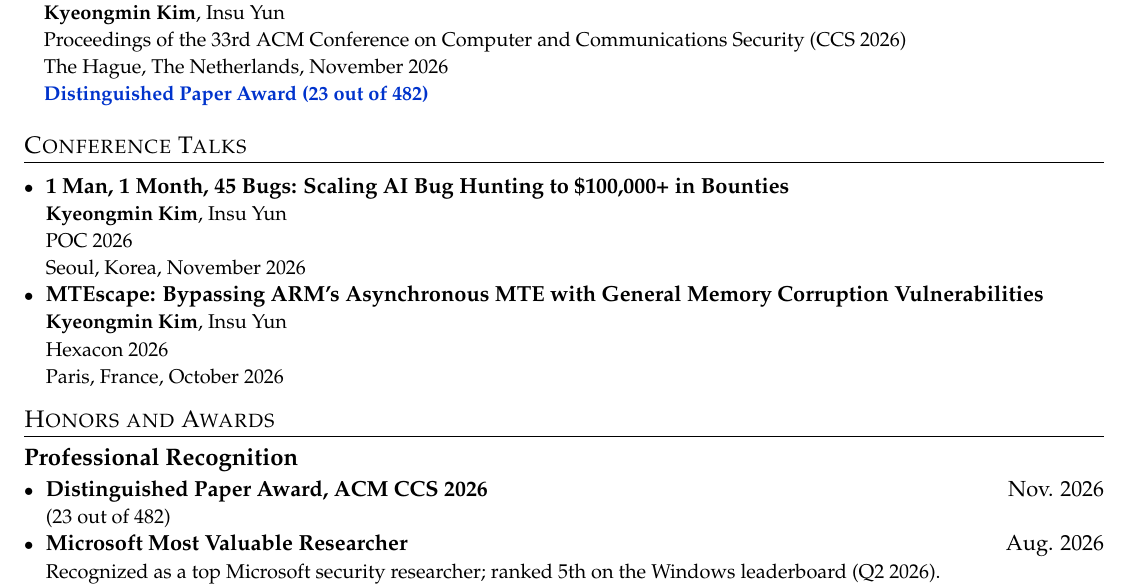
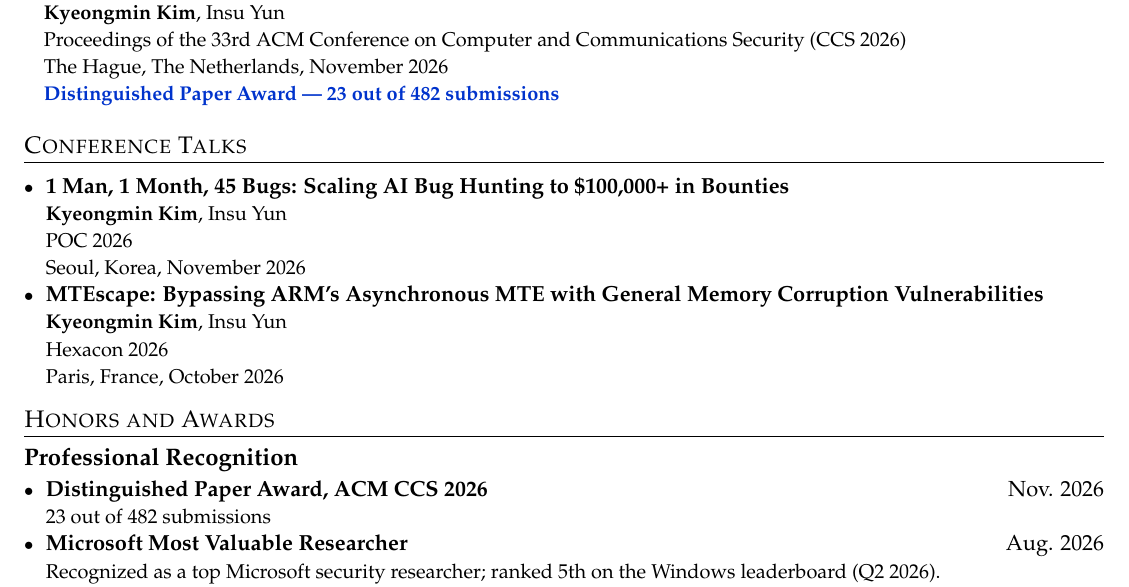
Before and after one commit to hareh4ru/hareh4ru.github.io, a LaTeX CV (cv-src/cv.tex): part of page 1 of 2, cut so that both start at the same text. Compiled offline with pdfLaTeX.

Commit message:
Clarify Distinguished Paper Award selection wording

```diff
--- a/cv-src/cv.tex
+++ b/cv-src/cv.tex
@@ -205,7 +205,7 @@
   {\textbf{Kyeongmin Kim}, Insu Yun}
   {Proceedings of the 33rd ACM Conference on Computer and Communications Security (CCS 2026)}
   {The Hague, The Netherlands, November 2026}
-  {Distinguished Paper Award (23 out of 482)}
+  {Distinguished Paper Award --- 23 out of 482 submissions}
 \resumeSubHeadingListEnd
 
 \section{Conference Talks}
@@ -227,7 +227,7 @@
   \resumeAwardCategory{Professional Recognition}
   \resumeAward
     {Distinguished Paper Award, ACM CCS 2026}{Nov. 2026}
-    {(23 out of 482)}
+    {23 out of 482 submissions}
   \resumeAward
     {Microsoft Most Valuable Researcher}{Aug. 2026}
     {Recognized as a top Microsoft security researcher; ranked 5th on the Windows leaderboard (Q2 2026).}
```
